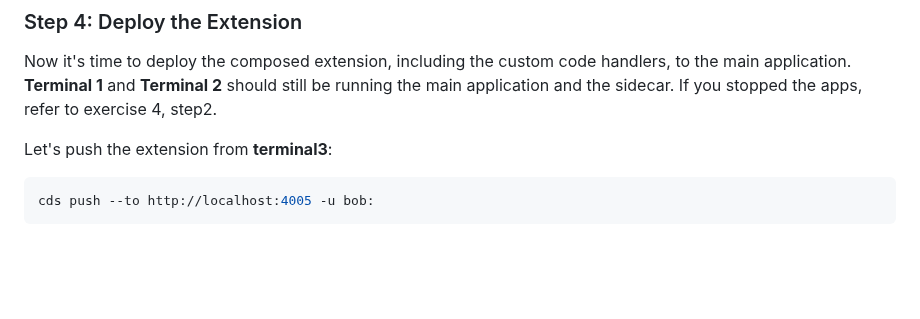
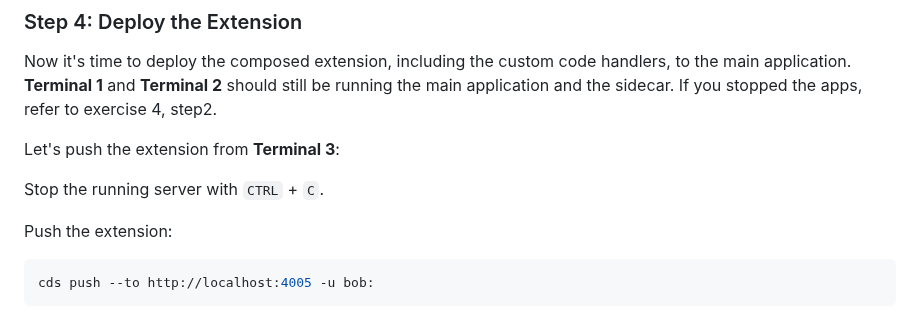
Before and after one commit to SAP-samples/teched2025-AD260, a Markdown page: exercises/ex6/README.md, the part around the change. Drawn GitHub-style; blank space fills up the shorter version.

Commit message:
stop server before push

````diff
--- a/exercises/ex6/README.md
+++ b/exercises/ex6/README.md
@@ -82,7 +82,11 @@ Please use `cds watch` **in terminal 3** to test whether the action implementati
 Now it's time to deploy the composed extension, including the custom code handlers, to the main application.
 **Terminal 1** and **Terminal 2** should still be running the main application and the sidecar. If you stopped the apps, refer to exercise 4, step2.
 
-Let's push the extension from **terminal3**:
+Let's push the extension from **Terminal 3**:
+
+Stop the running server with `CTRL` + `C`.
+
+Push the extension:
 
    ```bash
    cds push --to http://localhost:4005 -u bob:
````
